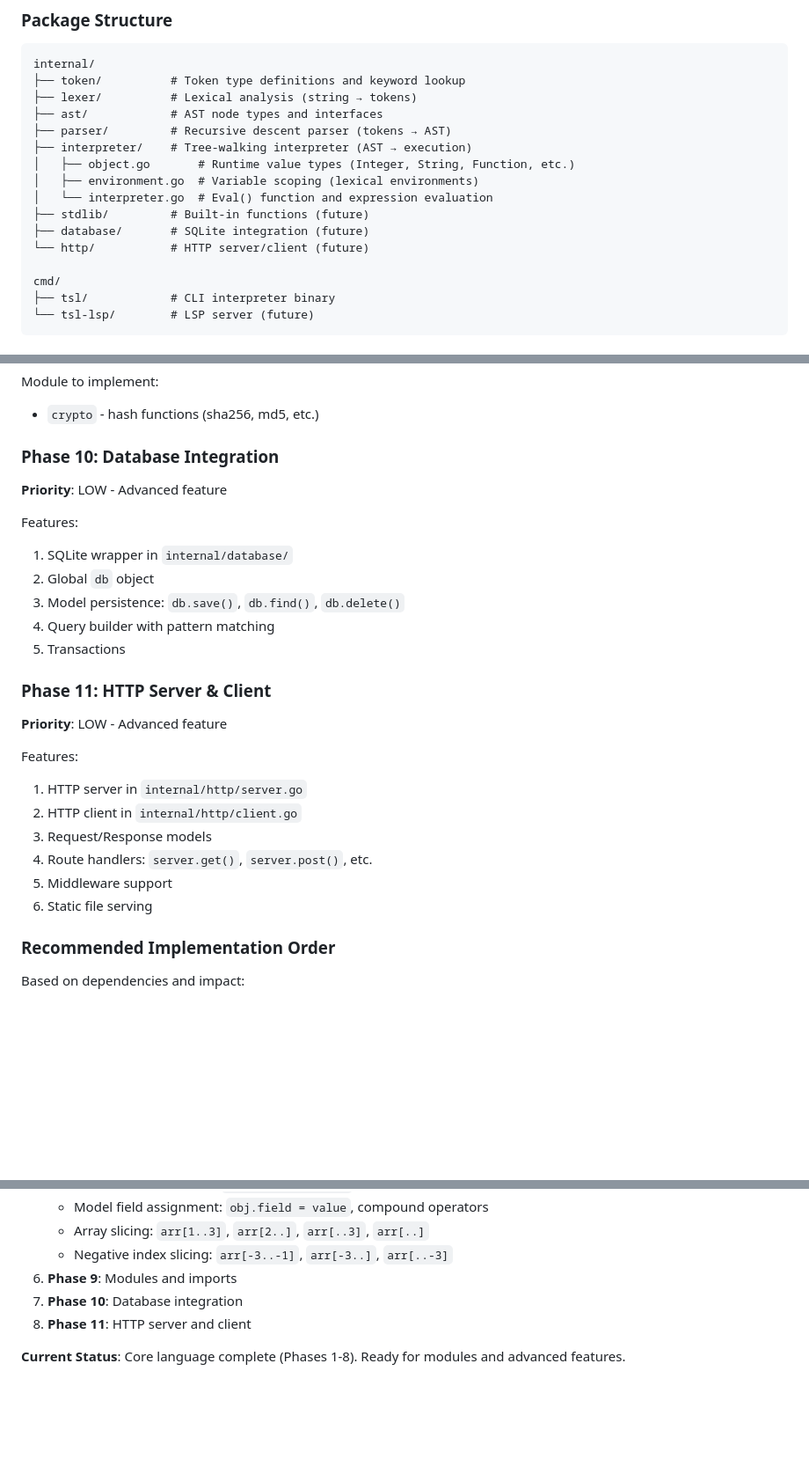
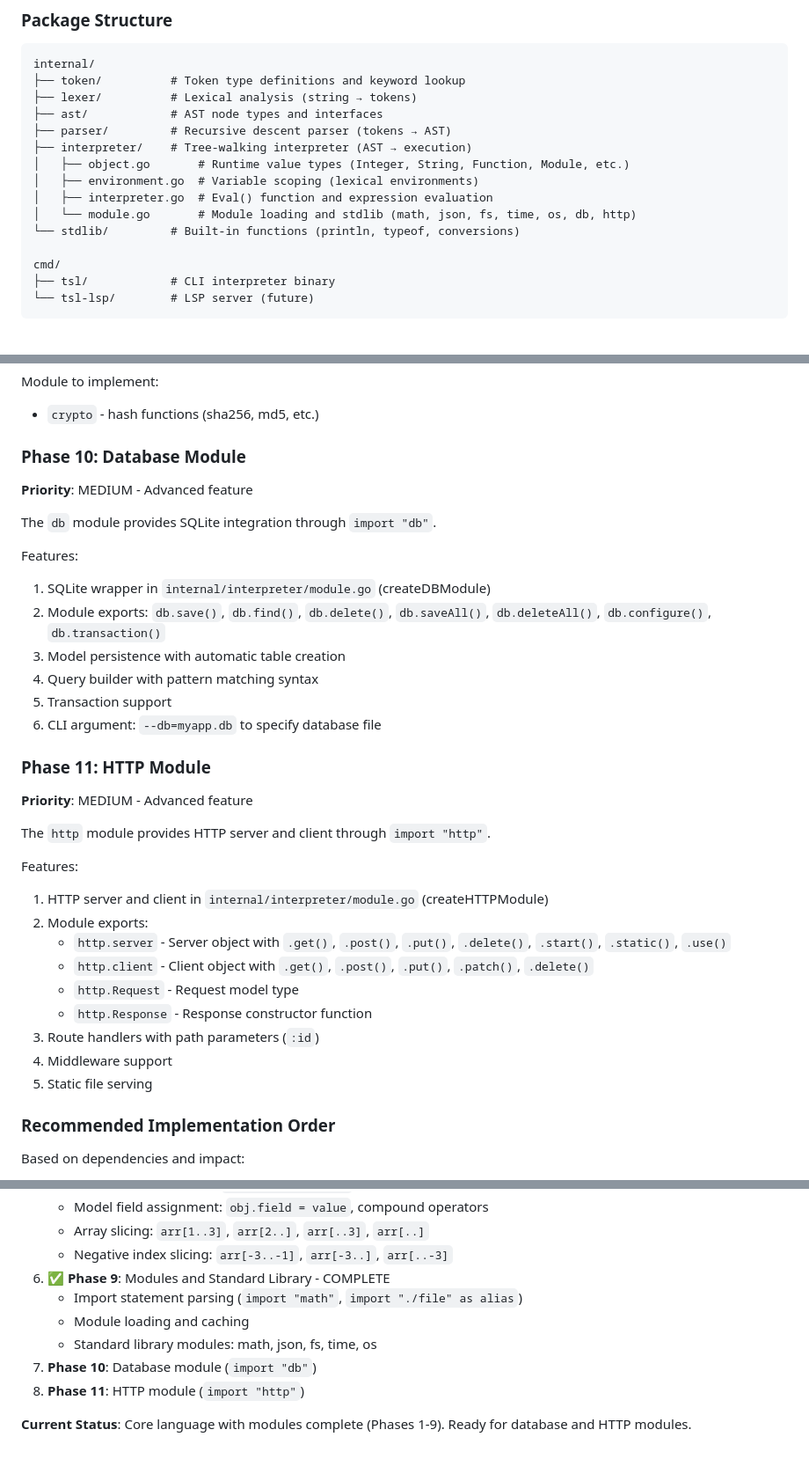
Before and after one commit to mishankov/totalscript-lang, a Markdown page: CLAUDE.md, 3 parts joined by grey strips. Shown at 88% size. Rendered like a GitHub page; blank space fills up the shorter version.

```diff
--- a/CLAUDE.md
+++ b/CLAUDE.md
@@ -86,12 +86,11 @@ internal/
 ├── ast/            # AST node types and interfaces
 ├── parser/         # Recursive descent parser (tokens → AST)
 ├── interpreter/    # Tree-walking interpreter (AST → execution)
-│   ├── object.go       # Runtime value types (Integer, String, Function, etc.)
+│   ├── object.go       # Runtime value types (Integer, String, Function, Module, etc.)
 │   ├── environment.go  # Variable scoping (lexical environments)
-│   └── interpreter.go  # Eval() function and expression evaluation
-├── stdlib/         # Built-in functions (future)
-├── database/       # SQLite integration (future)
-└── http/           # HTTP server/client (future)
+│   ├── interpreter.go  # Eval() function and expression evaluation
+│   └── module.go       # Module loading and stdlib (math, json, fs, time, os, db, http)
+└── stdlib/         # Built-in functions (println, typeof, conversions)
 
 cmd/
 ├── tsl/            # CLI interpreter binary
@@ -440,26 +439,34 @@ Optional remaining feature (not critical):
 Module to implement:
 - `crypto` - hash functions (sha256, md5, etc.)
 
-### Phase 10: Database Integration
-**Priority**: LOW - Advanced feature
+### Phase 10: Database Module
+**Priority**: MEDIUM - Advanced feature
+
+The `db` module provides SQLite integration through `import "db"`.
 
 Features:
-1. SQLite wrapper in `internal/database/`
-2. Global `db` object
-3. Model persistence: `db.save()`, `db.find()`, `db.delete()`
-4. Query builder with pattern matching
-5. Transactions
+1. SQLite wrapper in `internal/interpreter/module.go` (createDBModule)
+2. Module exports: `db.save()`, `db.find()`, `db.delete()`, `db.saveAll()`, `db.deleteAll()`, `db.configure()`, `db.transaction()`
+3. Model persistence with automatic table creation
+4. Query builder with pattern matching syntax
+5. Transaction support
+6. CLI argument: `--db=myapp.db` to specify database file
 
-### Phase 11: HTTP Server & Client
-**Priority**: LOW - Advanced feature
+### Phase 11: HTTP Module
+**Priority**: MEDIUM - Advanced feature
+
+The `http` module provides HTTP server and client through `import "http"`.
 
 Features:
-1. HTTP server in `internal/http/server.go`
-2. HTTP client in `internal/http/client.go`
-3. Request/Response models
-4. Route handlers: `server.get()`, `server.post()`, etc.
-5. Middleware support
-6. Static file serving
+1. HTTP server and client in `internal/interpreter/module.go` (createHTTPModule)
+2. Module exports:
+   - `http.server` - Server object with `.get()`, `.post()`, `.put()`, `.delete()`, `.start()`, `.static()`, `.use()`
+   - `http.client` - Client object with `.get()`, `.post()`, `.put()`, `.patch()`, `.delete()`
+   - `http.Request` - Request model type
+   - `http.Response` - Response constructor function
+3. Route handlers with path parameters (`:id`)
+4. Middleware support
+5. Static file serving
 
 ### Recommended Implementation Order
 
@@ -490,8 +497,11 @@ Based on dependencies and impact:
    - Model field assignment: `obj.field = value`, compound operators
    - Array slicing: `arr[1..3]`, `arr[2..]`, `arr[..3]`, `arr[..]`
    - Negative index slicing: `arr[-3..-1]`, `arr[-3..]`, `arr[..-3]`
-6. **Phase 9**: Modules and imports
-7. **Phase 10**: Database integration
-8. **Phase 11**: HTTP server and client
+6. ✅ **Phase 9**: Modules and Standard Library - COMPLETE
+   - Import statement parsing (`import "math"`, `import "./file" as alias`)
+   - Module loading and caching
+   - Standard library modules: math, json, fs, time, os
+7. **Phase 10**: Database module (`import "db"`)
+8. **Phase 11**: HTTP module (`import "http"`)
 
-**Current Status**: Core language complete (Phases 1-8). Ready for modules and advanced features.
+**Current Status**: Core language with modules complete (Phases 1-9). Ready for database and HTTP modules.
```
Also changed, not shown: other parts of CLAUDE.md (+5 -5 lines), specification.md (+60 -33 lines).
